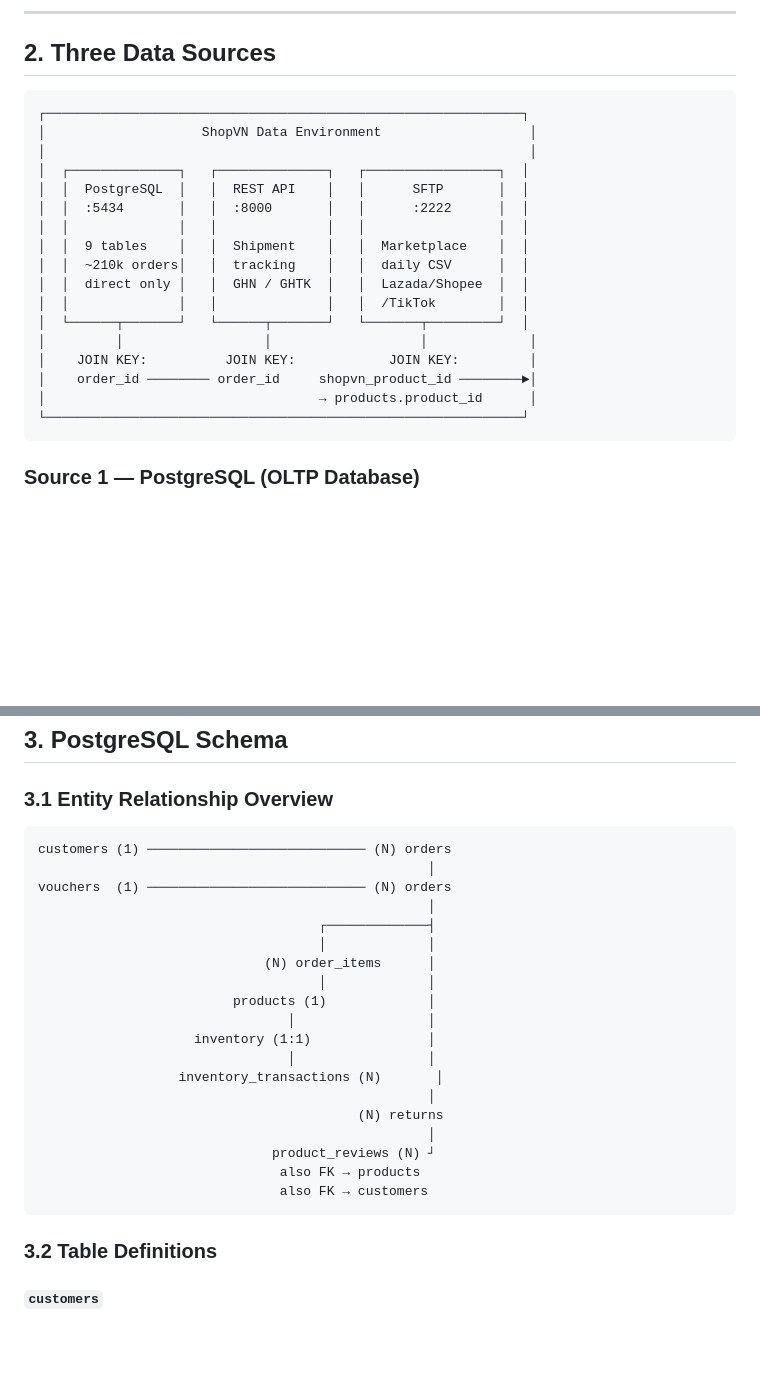
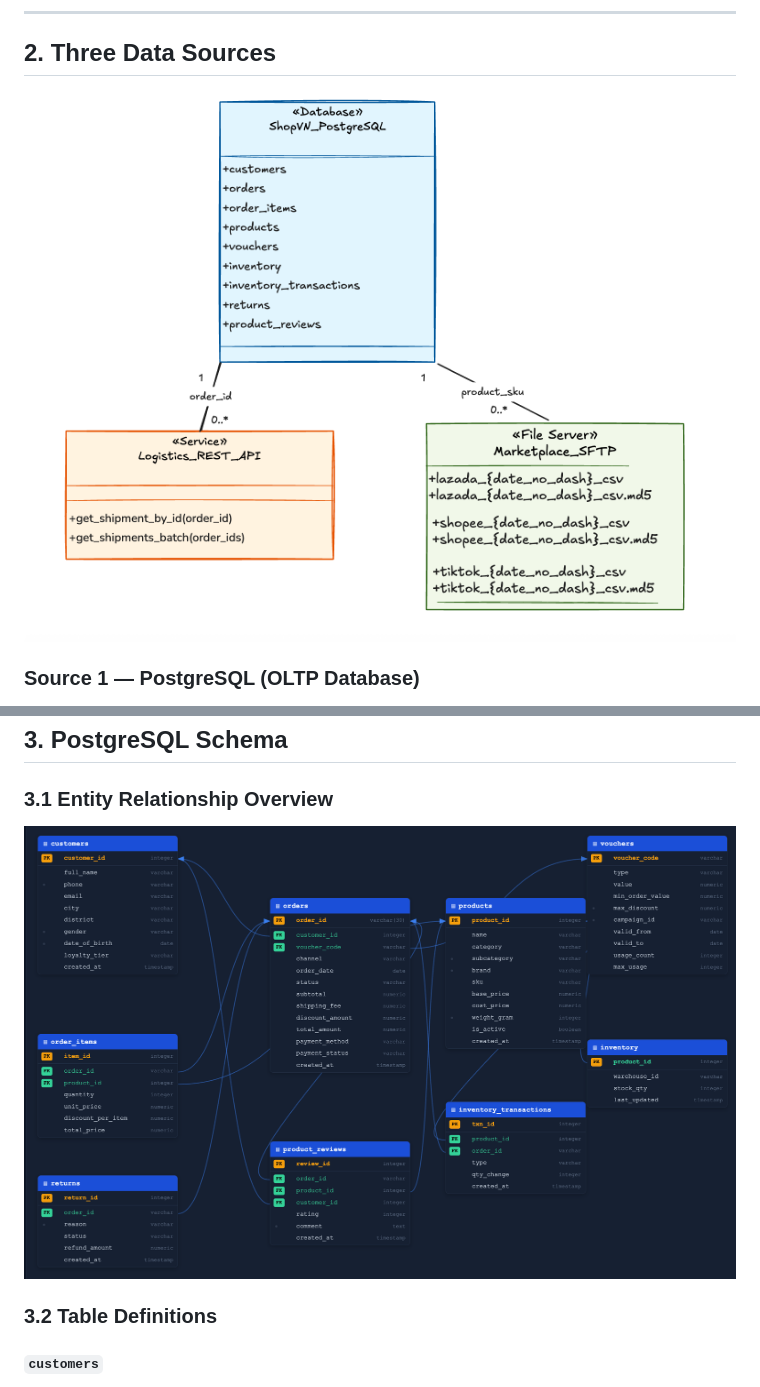
Before and after one commit to tnhgiang/data-ops-material, a Markdown page: session_11_final_project/02_dataset_guide.md, 2 parts joined by grey strips. GitHub-like rendering; pictures changed too: session_11_final_project/images/ERD.png (added), session_11_final_project/images/datasources.png (added); blank space fills up the shorter version.

````diff
--- a/session_11_final_project/02_dataset_guide.md
+++ b/session_11_final_project/02_dataset_guide.md
@@ -19,26 +19,7 @@ The dataset covers **30 days of transactions** from `2026-06-01` to `2026-06-30`
 ---
 
 ## 2. Three Data Sources
-
-```
-┌─────────────────────────────────────────────────────────────┐
-│                    ShopVN Data Environment                   │
-│                                                              │
-│  ┌──────────────┐   ┌──────────────┐   ┌─────────────────┐  │
-│  │  PostgreSQL  │   │  REST API    │   │      SFTP       │  │
-│  │  :5434       │   │  :8000       │   │      :2222      │  │
-│  │              │   │              │   │                 │  │
-│  │  9 tables    │   │  Shipment    │   │  Marketplace    │  │
-│  │  ~210k orders│   │  tracking    │   │  daily CSV      │  │
-│  │  direct only │   │  GHN / GHTK  │   │  Lazada/Shopee  │  │
-│  │              │   │              │   │  /TikTok        │  │
-│  └──────┬───────┘   └──────┬───────┘   └───────┬─────────┘  │
-│         │                  │                   │             │
-│    JOIN KEY:          JOIN KEY:            JOIN KEY:         │
-│    order_id ──────── order_id     shopvn_product_id ────────►│
-│                                   → products.product_id      │
-└─────────────────────────────────────────────────────────────┘
-```
+![datasource](images/datasources.png)
 
 ### Source 1 — PostgreSQL (OLTP Database)
 
@@ -86,28 +67,7 @@ Path:     /marketplace/incoming/
 ## 3. PostgreSQL Schema
 
 ### 3.1 Entity Relationship Overview
-
-```
-customers (1) ──────────────────────────── (N) orders
-                                                  │
-vouchers  (1) ──────────────────────────── (N) orders
-                                                  │
-                                    ┌─────────────┤
-                                    │             │
-                             (N) order_items      │
-                                    │             │
-                         products (1)             │
-                                │                 │
-                    inventory (1:1)               │
-                                │                 │
-                  inventory_transactions (N)       │
-                                                  │
-                                         (N) returns
-                                                  │
-                              product_reviews (N) ┘
-                               also FK → products
-                               also FK → customers
-```
+![datasource](images/ERD.png)
 
 ### 3.2 Table Definitions
 
````
Also changed, not shown: 1 other file.
